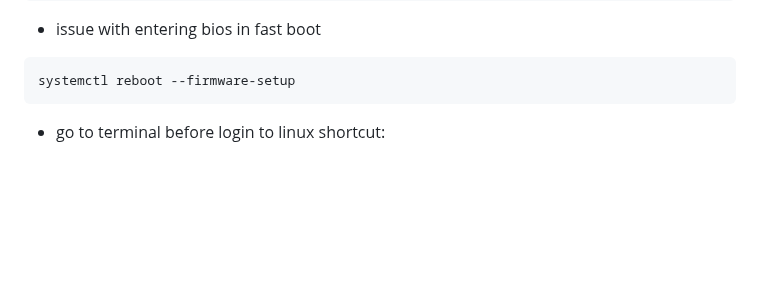
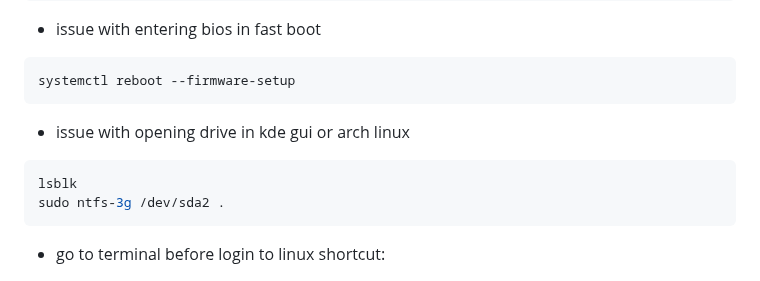
Before and after one commit to ay-ref/linux, a Markdown page: README.md, the part around the change. Rendered like a GitHub page; blank space fills up the shorter version.

````diff
--- a/README.md
+++ b/README.md
@@ -143,6 +143,13 @@ sudo sed -i '2d' /etc/resolv.conf
 
 ```sh
 systemctl reboot --firmware-setup
+```
+
+- issue with opening drive in kde gui or arch linux
+
+```sh
+lsblk
+sudo ntfs-3g /dev/sda2 .
 ```
 
 - go to terminal before login to linux shortcut:
````
